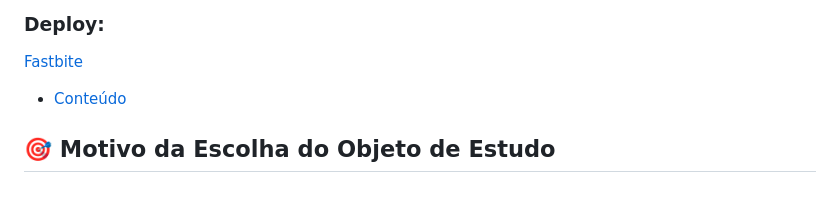
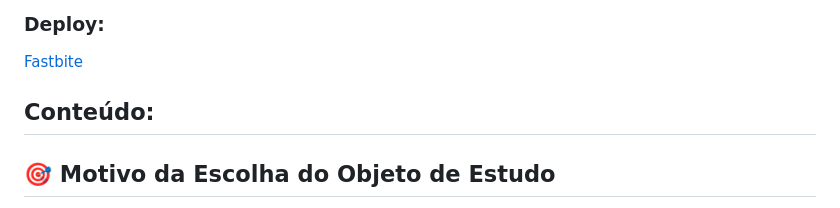
Before and after one commit to dablorr/Fastbite, a Markdown page: README.md, the part around the change. Rendered like a GitHub page.

```diff
--- a/README.md
+++ b/README.md
@@ -16,7 +16,7 @@
 
 [Fastbite](https://dablorr.github.io/Fastbite/)
 
-- [Conteúdo](#Conteúdo)
+## Conteúdo:
 ## 🎯 Motivo da Escolha do Objeto de Estudo
 Decidi focar neste projeto porque um banco de dados bem estruturado é a base essencial de qualquer sistema de pedidos online, especialmente para fast food, onde rapidez e organização são fundamentais. Entender profundamente como criar e integrar um banco de dados robusto com o site me permitiu aplicar conceitos práticos que garantem eficiência, segurança e uma experiência do usuário fluida.
 
```
